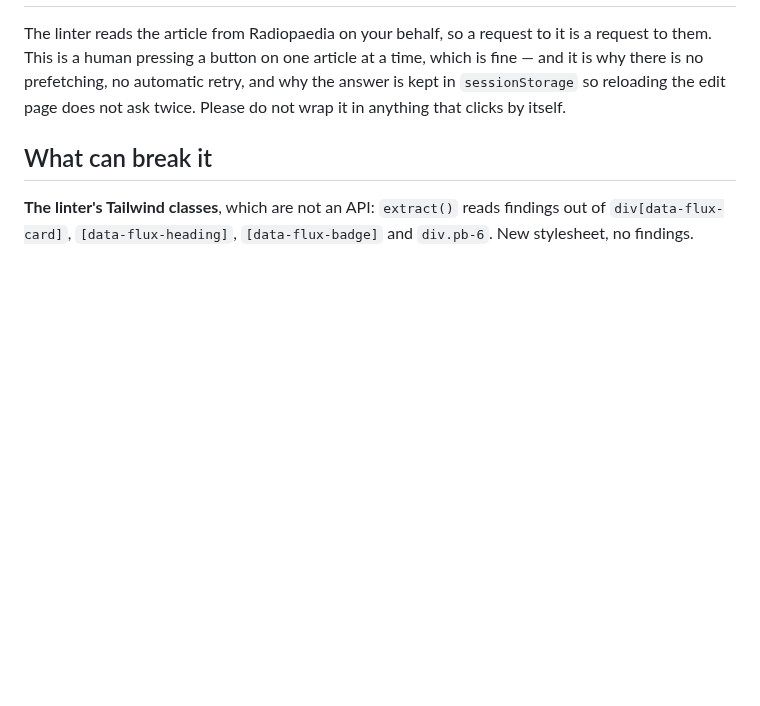
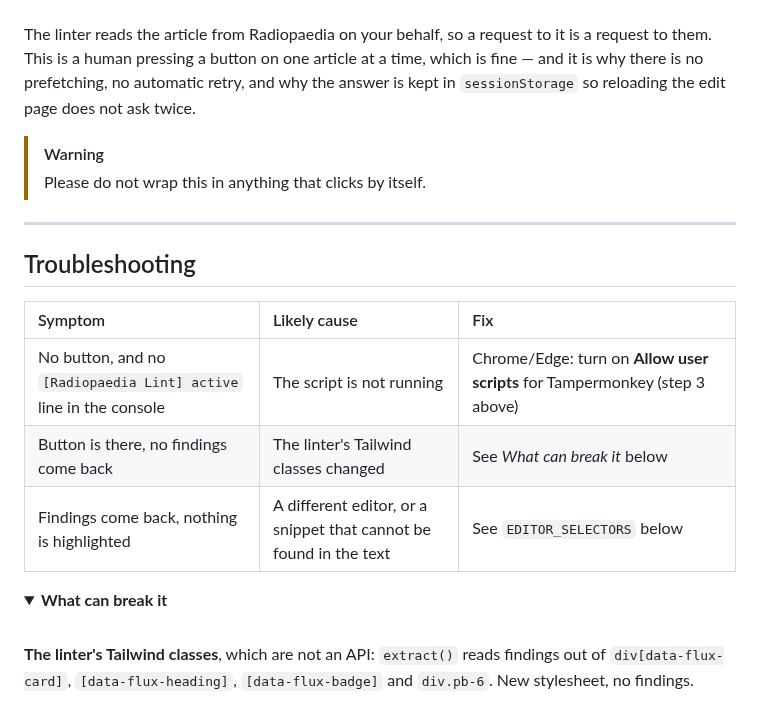
Before and after one commit to gmadevs/radiopaedia-lint-userscript, a Markdown page: README.md, the part around one of its changes. GitHub-like rendering; folded sections open; blank space fills up the shorter version.

```diff
--- a/README.md
+++ b/README.md
@@ -81,10 +164,27 @@ it" — and a second memory of verdicts that never talks to the first one is wor
 The linter reads the article from Radiopaedia on your behalf, so a request to it is a request to
 them. This is a human pressing a button on one article at a time, which is fine — and it is why
 there is no prefetching, no automatic retry, and why the answer is kept in `sessionStorage` so
-reloading the edit page does not ask twice. Please do not wrap it in anything that clicks by
-itself.
+reloading the edit page does not ask twice.
 
-## What can break it
+> [!WARNING]
+> Please do not wrap this in anything that clicks by itself.
+
+</details>
+
+---
+
+## Troubleshooting
+
+| Symptom | Likely cause | Fix |
+| :-- | :-- | :-- |
+| No button, and no `[Radiopaedia Lint] active` line in the console | The script is not running | Chrome/Edge: turn on **Allow user scripts** for Tampermonkey (step 3 above) |
+| Button is there, no findings come back | The linter's Tailwind classes changed | See *What can break it* below |
+| Findings come back, nothing is highlighted | A different editor, or a snippet that cannot be found in the text | See `EDITOR_SELECTORS` below |
+
+<details>
+<summary><strong>What can break it</strong></summary>
+
+<br>
 
 **The linter's Tailwind classes**, which are not an API: `extract()` reads findings out of
 `div[data-flux-card]`, `[data-flux-heading]`, `[data-flux-badge]` and `div.pb-6`. New stylesheet,
```
Also changed, not shown: other parts of README.md (+132 -37 lines), docs/findings-in-editor.png (added), docs/lint-button.png (added).
